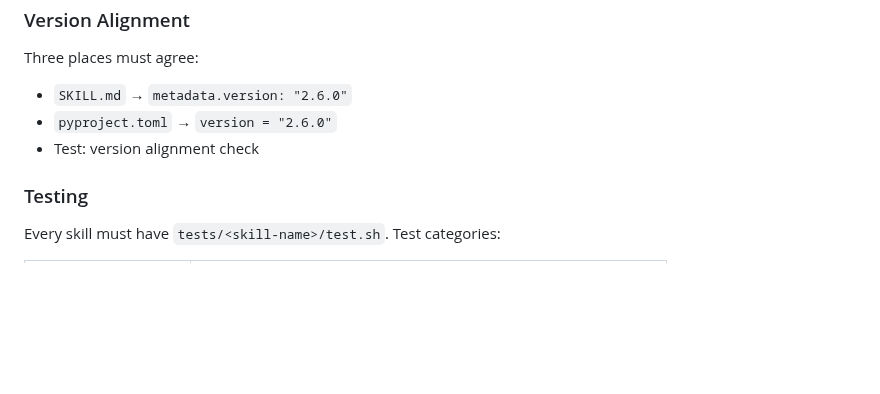
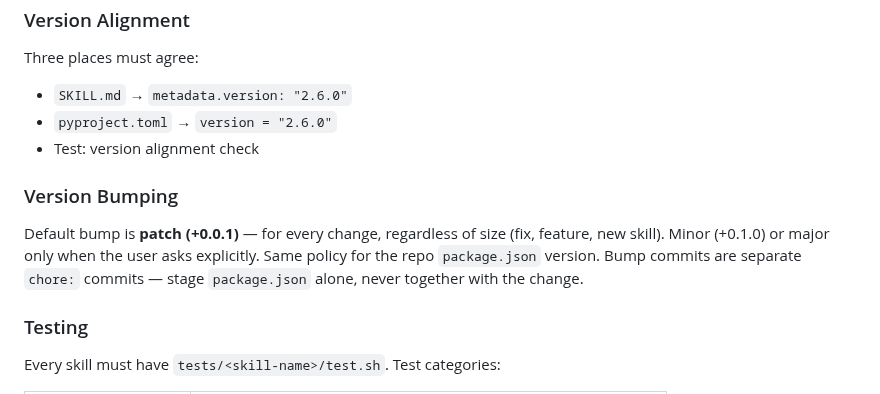
Before and after one commit to devskale/skale-skills, a Markdown page: CONVENTION.md, the part around the change. GitHub-like rendering; blank space fills up the shorter version.

Commit message:
docs(convention): version bump policy — patch by default

```diff
--- a/CONVENTION.md
+++ b/CONVENTION.md
@@ -271,6 +271,14 @@ Three places must agree:
 - `pyproject.toml` → `version = "2.6.0"`
 - Test: version alignment check
 
+### Version Bumping
+
+Default bump is **patch (+0.0.1)** — for every change, regardless of size
+(fix, feature, new skill). Minor (+0.1.0) or major only when the user asks
+explicitly. Same policy for the repo `package.json` version. Bump commits are
+separate `chore:` commits — stage `package.json` alone, never together with
+the change.
+
 ### Testing
 
 Every skill must have `tests/<skill-name>/test.sh`. Test categories:
```
